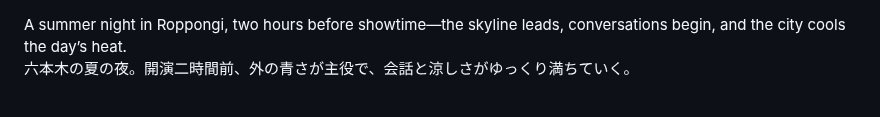
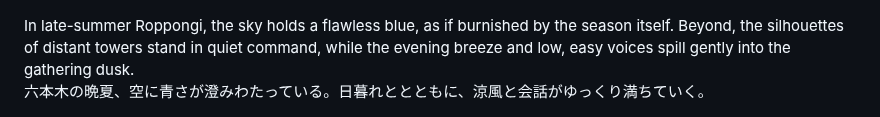
Before and after one commit to fixlag-art/Billboard.2007Aug19, a Markdown page: index.md, the part around the change. GitHub-like rendering.

```diff
--- a/index.md
+++ b/index.md
@@ -22,8 +22,8 @@ h1:first-of-type {
 
 ![Blue Before the Music](images/blue-before-the-music.jpg "Blue Before the Music — twilight blue and skyline before the music")
 
-A summer night in Roppongi, two hours before showtime—the skyline leads, conversations begin, and the city cools the day’s heat.
-六本木の夏の夜。開演二時間前、外の青さが主役で、会話と涼しさがゆっくり満ちていく。
+In late-summer Roppongi, the sky holds a flawless blue, as if burnished by the season itself. Beyond, the silhouettes of distant towers stand in quiet command, while the evening breeze and low, easy voices spill gently into the gathering dusk.
+六本木の晩夏、空に青さが澄みわたっている。日暮れととともに、涼風と会話がゆっくり満ちていく。
 
 <div style="margin:12px 0;">
   <a href="https://music.amazon.co.jp/user-playlists/cde5675021a04698ba0e51c0a7b7bc13jajp?ref=dm_sh_5646-30f6-5901-975e-21550&tag=shoichi-22"
```
